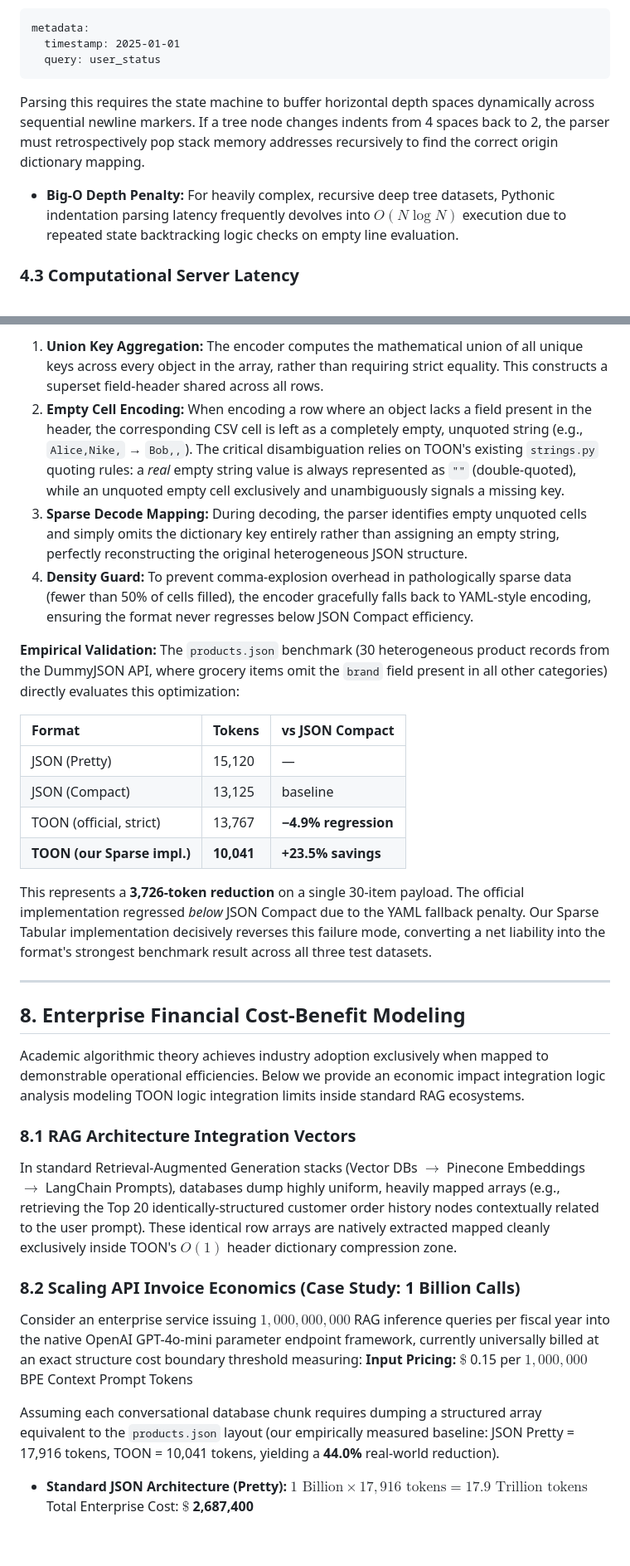
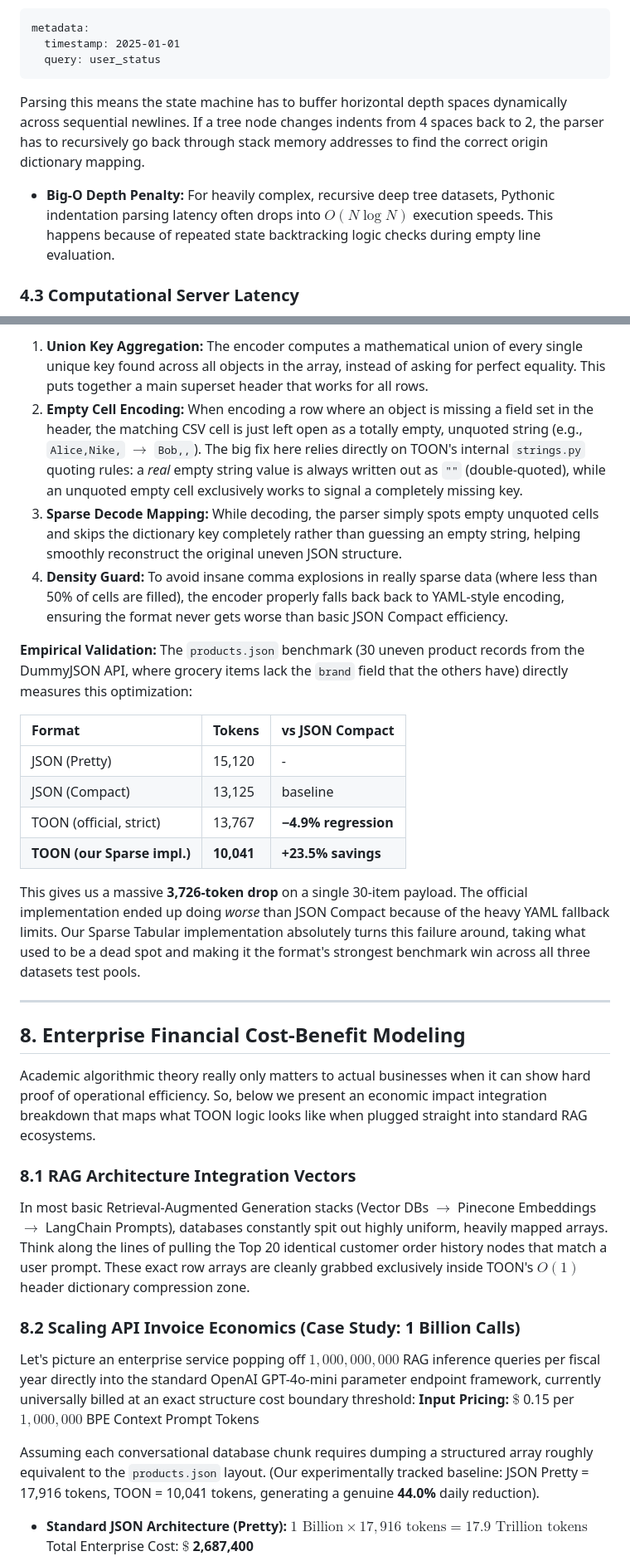
Before and after one commit to ISHANTARE/json_to_toon_tool, a Markdown page: research_paper/research_paper_draft.md, 2 parts joined by grey strips. Shown at 83% size. GitHub-like rendering; blank space fills up the shorter version.

````diff
--- a/research_paper/research_paper_draft.md
+++ b/research_paper/research_paper_draft.md
@@ -97,8 +101,8 @@ metadata:
   timestamp: 2025-01-01
   query: user_status
 ```
-Parsing this requires the state machine to buffer horizontal depth spaces dynamically across sequential newline markers. If a tree node changes indents from 4 spaces back to 2, the parser must retrospectively pop stack memory addresses recursively to find the correct origin dictionary mapping.
-*   **Big-O Depth Penalty:** For heavily complex, recursive deep tree datasets, Pythonic indentation parsing latency frequently devolves into $O(N \log N)$ execution due to repeated state backtracking logic checks on empty line evaluation.
+Parsing this means the state machine has to buffer horizontal depth spaces dynamically across sequential newlines. If a tree node changes indents from 4 spaces back to 2, the parser has to recursively go back through stack memory addresses to find the correct origin dictionary mapping.
+*   **Big-O Depth Penalty:** For heavily complex, recursive deep tree datasets, Pythonic indentation parsing latency often drops into $O(N \log N)$ execution speeds. This happens because of repeated state backtracking logic checks during empty line evaluation.
 
 ### 4.3 Computational Server Latency
 *(Figure 5 - Insert Latency Scaling Chart here)*
@@ -189,34 +194,34 @@ We resolve this architectural limitation by introducing **Sparse Tabular Arrays*
 
-1. **Union Key Aggregation:** The encoder computes the mathematical union of all unique keys across every object in the array, rather than requiring strict equality. This constructs a superset field-header shared across all rows.
-2. **Empty Cell Encoding:** When encoding a row where an object lacks a field present in the header, the corresponding CSV cell is left as a completely empty, unquoted string (e.g., `Alice,Nike,` → `Bob,,`). The critical disambiguation relies on TOON's existing `strings.py` quoting rules: a *real* empty string value is always represented as `""` (double-quoted), while an unquoted empty cell exclusively and unambiguously signals a missing key.
-3. **Sparse Decode Mapping:** During decoding, the parser identifies empty unquoted cells and simply omits the dictionary key entirely rather than assigning an empty string, perfectly reconstructing the original heterogeneous JSON structure.
-4. **Density Guard:** To prevent comma-explosion overhead in pathologically sparse data (fewer than 50% of cells filled), the encoder gracefully falls back to YAML-style encoding, ensuring the format never regresses below JSON Compact efficiency.
+1. **Union Key Aggregation:** The encoder computes a mathematical union of every single unique key found across all objects in the array, instead of asking for perfect equality. This puts together a main superset header that works for all rows.
+2. **Empty Cell Encoding:** When encoding a row where an object is missing a field set in the header, the matching CSV cell is just left open as a totally empty, unquoted string (e.g., `Alice,Nike,` $\rightarrow$ `Bob,,`). The big fix here relies directly on TOON's internal `strings.py` quoting rules: a *real* empty string value is always written out as `""` (double-quoted), while an unquoted empty cell exclusively works to signal a completely missing key.
+3. **Sparse Decode Mapping:** While decoding, the parser simply spots empty unquoted cells and skips the dictionary key completely rather than guessing an empty string, helping smoothly reconstruct the original uneven JSON structure.
+4. **Density Guard:** To avoid insane comma explosions in really sparse data (where less than 50% of cells are filled), the encoder properly falls back back to YAML-style encoding, ensuring the format never gets worse than basic JSON Compact efficiency.
 
-**Empirical Validation:** The `products.json` benchmark (30 heterogeneous product records from the DummyJSON API, where grocery items omit the `brand` field present in all other categories) directly evaluates this optimization:
+**Empirical Validation:** The `products.json` benchmark (30 uneven product records from the DummyJSON API, where grocery items lack the `brand` field that the others have) directly measures this optimization:
 
 | Format | Tokens | vs JSON Compact |
 | :--- | :--- | :--- |
-| JSON (Pretty) | 15,120 | — |
+| JSON (Pretty) | 15,120 | - |
 | JSON (Compact) | 13,125 | baseline |
 | TOON (official, strict) | 13,767 | **−4.9% regression** |
 | **TOON (our Sparse impl.)** | **10,041** | **+23.5% savings** |
 
-This represents a **3,726-token reduction** on a single 30-item payload. The official implementation regressed *below* JSON Compact due to the YAML fallback penalty. Our Sparse Tabular implementation decisively reverses this failure mode, converting a net liability into the format's strongest benchmark result across all three test datasets.
+This gives us a massive **3,726-token drop** on a single 30-item payload. The official implementation ended up doing *worse* than JSON Compact because of the heavy YAML fallback limits. Our Sparse Tabular implementation absolutely turns this failure around, taking what used to be a dead spot and making it the format's strongest benchmark win across all three datasets test pools.
 
 ---
 
 ## 8. Enterprise Financial Cost-Benefit Modeling
 
-Academic algorithmic theory achieves industry adoption exclusively when mapped to demonstrable operational efficiencies. Below we provide an economic impact integration logic analysis modeling TOON logic integration limits inside standard RAG ecosystems.
+Academic algorithmic theory really only matters to actual businesses when it can show hard proof of operational efficiency. So, below we present an economic impact integration breakdown that maps what TOON logic looks like when plugged straight into standard RAG ecosystems.
 
 ### 8.1 RAG Architecture Integration Vectors
-In standard Retrieval-Augmented Generation stacks (Vector DBs $\rightarrow$ Pinecone Embeddings $\rightarrow$ LangChain Prompts), databases dump highly uniform, heavily mapped arrays (e.g., retrieving the Top 20 identically-structured customer order history nodes contextually related to the user prompt). These identical row arrays are natively extracted mapped cleanly exclusively inside TOON's $O(1)$ header dictionary compression zone.
+In most basic Retrieval-Augmented Generation stacks (Vector DBs $\rightarrow$ Pinecone Embeddings $\rightarrow$ LangChain Prompts), databases constantly spit out highly uniform, heavily mapped arrays. Think along the lines of pulling the Top 20 identical customer order history nodes that match a user prompt. These exact row arrays are cleanly grabbed exclusively inside TOON's $O(1)$ header dictionary compression zone.
 
 ### 8.2 Scaling API Invoice Economics (Case Study: 1 Billion Calls)
-Consider an enterprise service issuing $1,000,000,000$ RAG inference queries per fiscal year into the native OpenAI GPT-4o-mini parameter endpoint framework, currently universally billed at an exact structure cost boundary threshold measuring:
+Let's picture an enterprise service popping off $1,000,000,000$ RAG inference queries per fiscal year directly into the standard OpenAI GPT-4o-mini parameter endpoint framework, currently universally billed at an exact structure cost boundary threshold:
 **Input Pricing:** $\$$ 0.15 per $1,000,000$ BPE Context Prompt Tokens
 
-Assuming each conversational database chunk requires dumping a structured array equivalent to the `products.json` layout (our empirically measured baseline: JSON Pretty = 17,916 tokens, TOON = 10,041 tokens, yielding a **44.0\%** real-world reduction).
+Assuming each conversational database chunk requires dumping a structured array roughly equivalent to the `products.json` layout. (Our experimentally tracked baseline: JSON Pretty = 17,916 tokens, TOON = 10,041 tokens, generating a genuine **44.0\%** daily reduction).
 
 *   **Standard JSON Architecture (Pretty):**
     $1 \text{ Billion} \times 17{,}916 \text{ tokens} = 17.9 \text{ Trillion tokens}$
````
Also changed, not shown: other parts of research_paper/research_paper_draft.md (+77 -71 lines).
